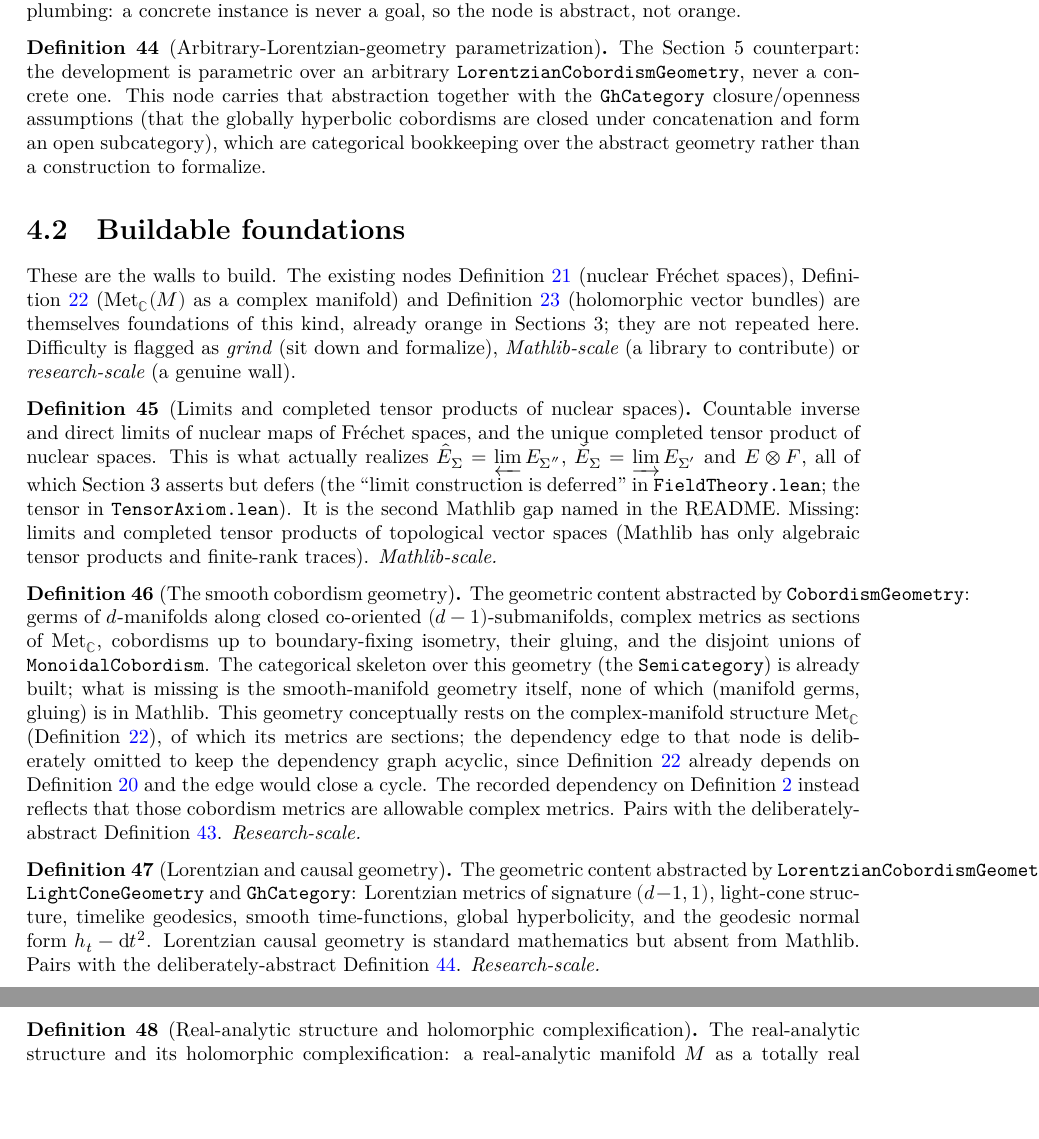
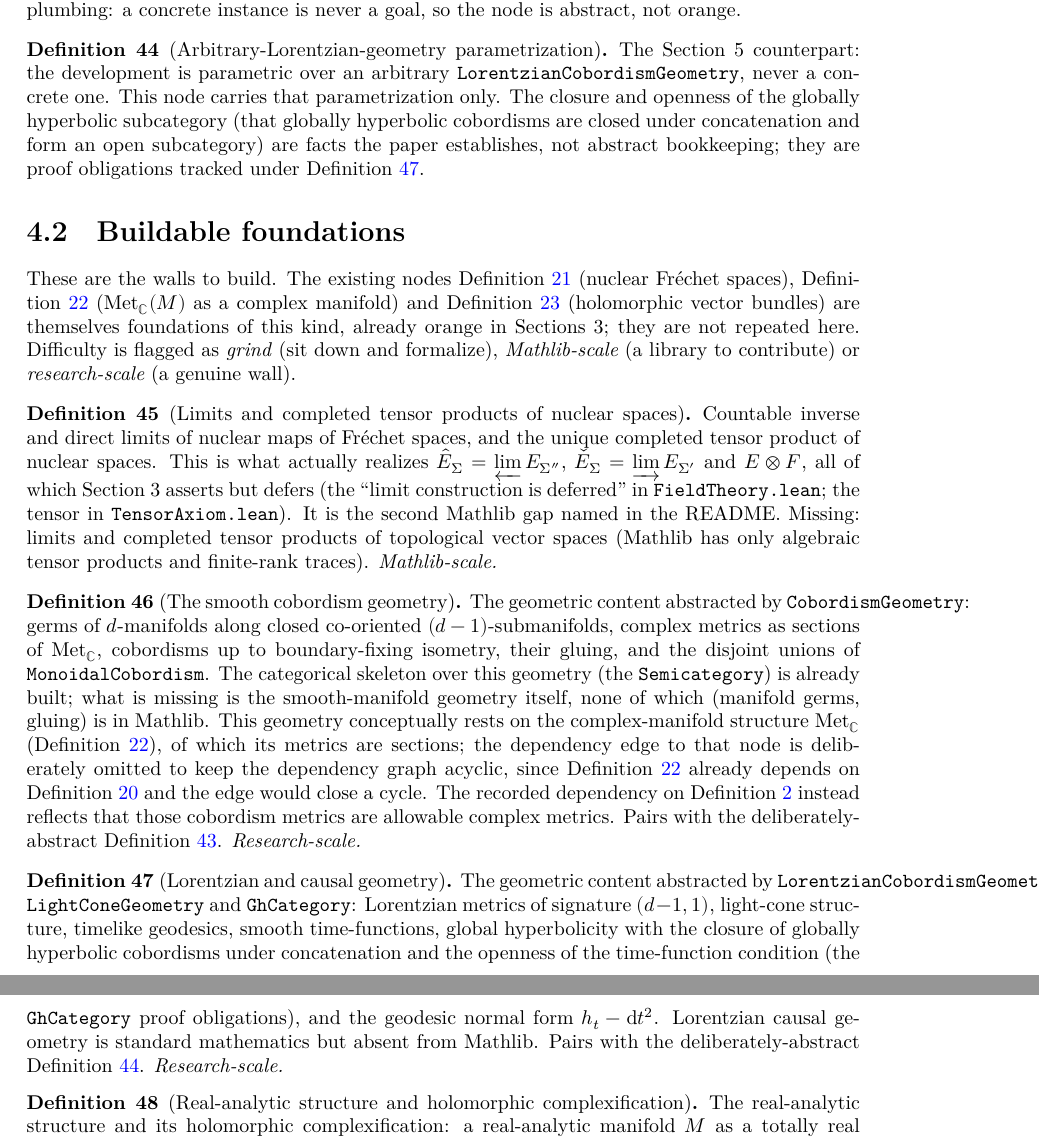
Before and after one commit to gubars/KontsevichSegal, a LaTeX thesis (blueprint/src/print.tex, which reads blueprint/src/foundations.tex): two parts of pages 24 and 25 of 26, joined at a grey line, cut so that both start at the same text, the shorter picture padded with empty space. Compiled offline with XeLaTeX.

Commit message:
Blueprint prose update

```diff
--- a/blueprint/src/foundations.tex
+++ b/blueprint/src/foundations.tex
@@ -59,10 +59,10 @@ queue reads unambiguously.
   \abstractnode
   The Section~5 counterpart: the development is parametric over an arbitrary
   \texttt{LorentzianCobordismGeometry}, never a concrete one. This node carries that
-  abstraction together with the \texttt{GhCategory} closure/openness assumptions (that the
-  globally hyperbolic cobordisms are closed under concatenation and form an open
-  subcategory), which are categorical bookkeeping over the abstract geometry rather than a
-  construction to formalize.
+  parametrization only. The closure and openness of the globally hyperbolic subcategory
+  (that globally hyperbolic cobordisms are closed under concatenation and form an open
+  subcategory) are facts the paper establishes, not abstract bookkeeping; they are proof
+  obligations tracked under Definition~\ref{found:lorentzian-causal-geometry}.
 \end{definition}
 
 \section{Buildable foundations}
@@ -120,7 +120,9 @@ here. Difficulty is flagged as \emph{grind} (sit down and formalize),
   The geometric content abstracted by \texttt{LorentzianCobordismGeometry},
   \texttt{LightConeGeometry} and \texttt{GhCategory}: Lorentzian metrics of signature
   $(d-1,1)$, light-cone structure, timelike geodesics, smooth time-functions, global
-  hyperbolicity, and the geodesic normal form $h_t - \mathrm dt^2$. Lorentzian causal
+  hyperbolicity with the closure of globally hyperbolic cobordisms under concatenation and
+  the openness of the time-function condition (the \texttt{GhCategory} proof obligations),
+  and the geodesic normal form $h_t - \mathrm dt^2$. Lorentzian causal
   geometry is standard mathematics but absent from Mathlib. Pairs with the
   deliberately-abstract Definition~\ref{abstract:lorentzian-domain}.
   \emph{Research-scale.}
```
